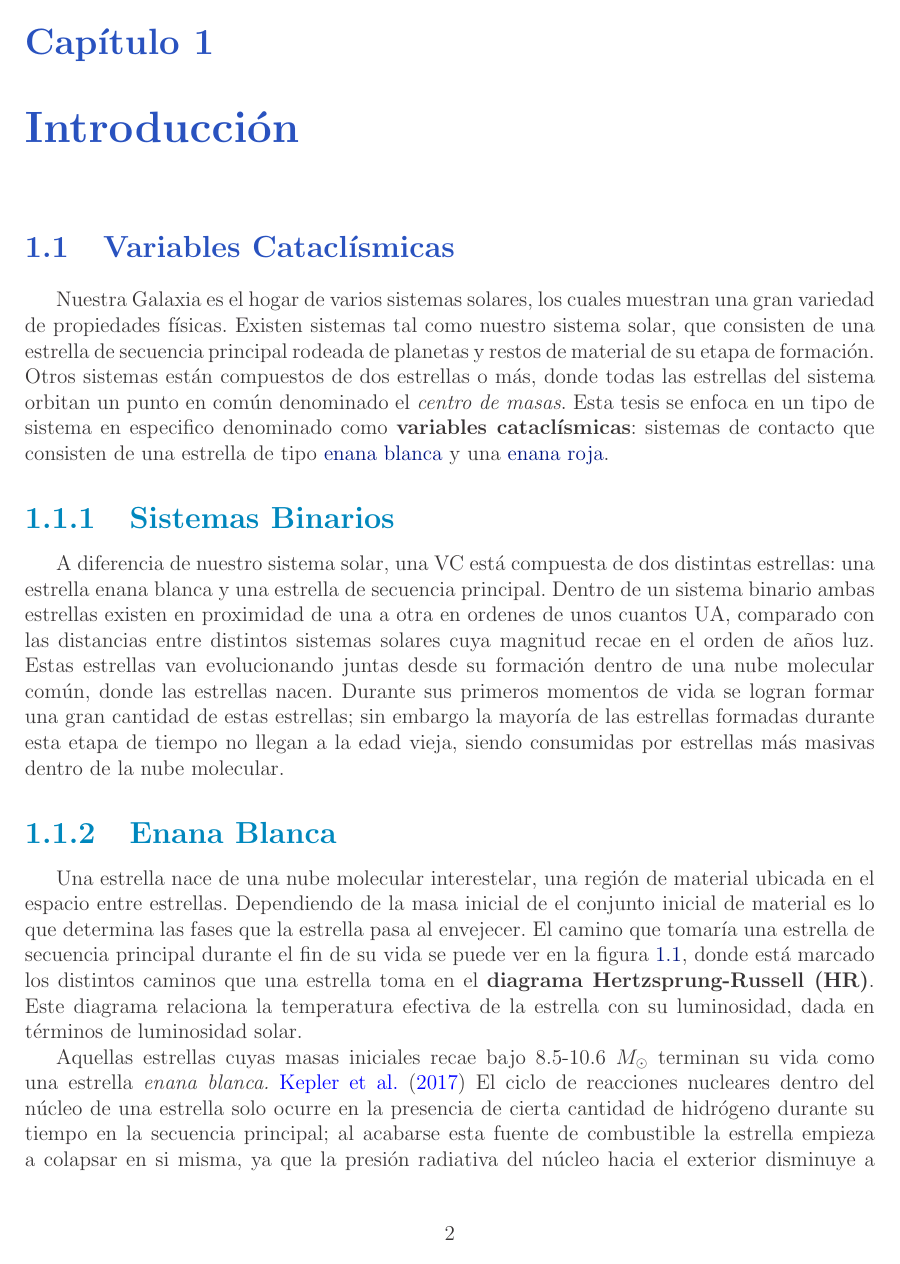
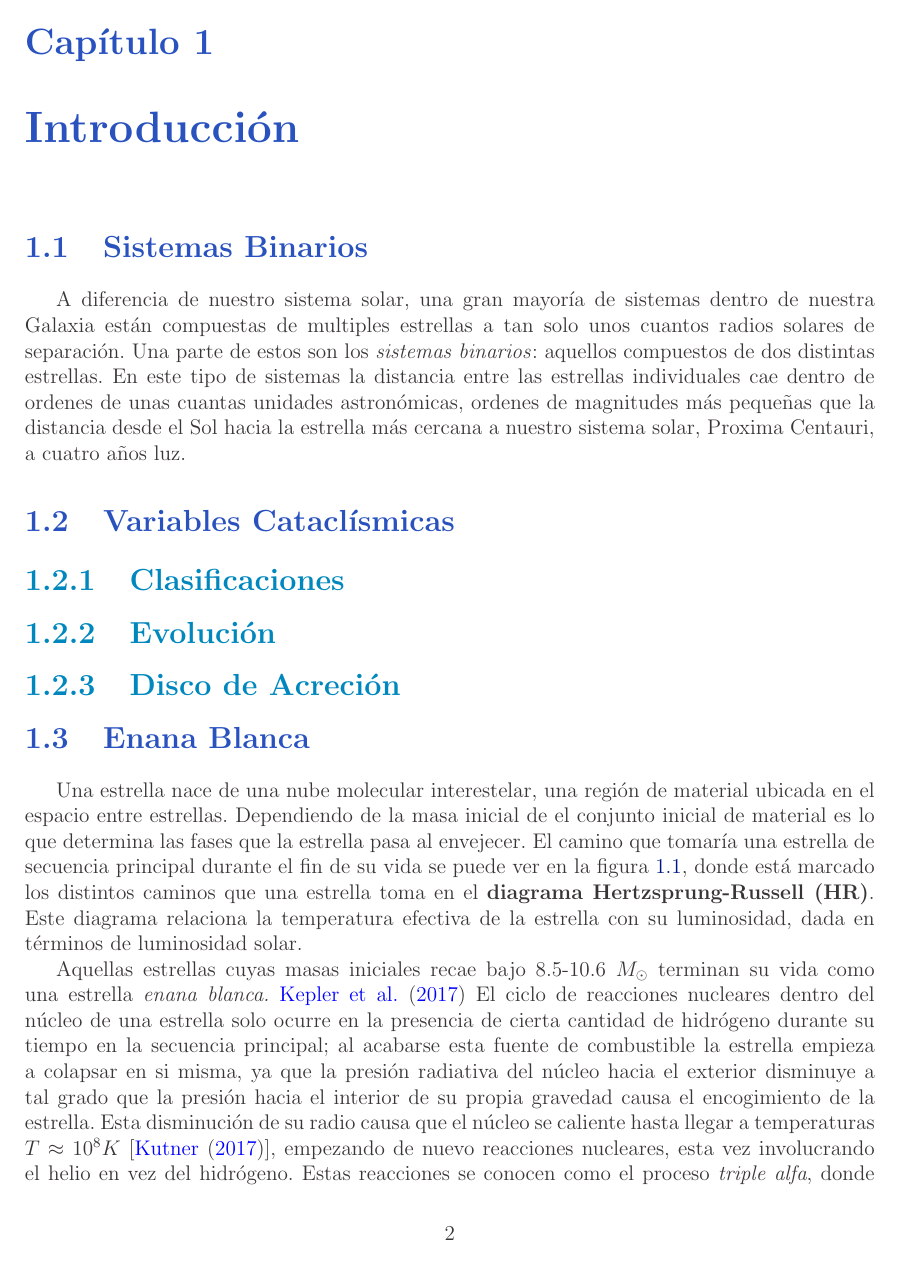
Before and after one commit to KnightIV/UANL_MAPTA_Master_Thesis, a LaTeX thesis (Tesis.tex, which reads Introduccion/Subsecciones/CV/Clasificacion.tex, Introduccion/Subsecciones/CV/DiscoAcrecion.tex, Introduccion/Subsecciones/CV/Evolucion.tex): page 5 of 16. Compiled offline with pdfLaTeX.

Commit message:
Reorganization.
Begin rewording "Sistemas Binarios" section.

```diff
--- /dev/null
+++ b/Introduccion/Subsecciones/CV/Clasificacion.tex
@@ -0,0 +1 @@
+\subsection{Clasificaciones}
--- /dev/null
+++ b/Introduccion/Subsecciones/CV/DiscoAcrecion.tex
@@ -0,0 +1 @@
+\subsection{Disco de Acreción}
--- /dev/null
+++ b/Introduccion/Subsecciones/CV/Evolucion.tex
@@ -0,0 +1 @@
+\subsection{Evolución}
--- a/Introduccion/Subsecciones/SistemasBinarios.tex
+++ b/Introduccion/Subsecciones/SistemasBinarios.tex
@@ -1,12 +1,23 @@
-\subsection{Sistemas Binarios}
+\section{Sistemas Binarios}
 
-A diferencia de nuestro sistema solar, una VC está compuesta de dos distintas
-estrellas: una estrella enana blanca y una estrella de secuencia principal.
-Dentro de un sistema binario ambas estrellas existen en proximidad de una a otra
-en ordenes de unos cuantos UA, comparado con las distancias entre distintos
-sistemas solares cuya magnitud recae en el orden de años luz. Estas estrellas
-van evolucionando juntas desde su formación dentro de una nube molecular común,
-donde las estrellas nacen. Durante sus primeros momentos de vida se logran
+A diferencia de nuestro sistema solar, una gran mayoría de sistemas dentro de
+nuestra Galaxia están compuestas de multiples estrellas a tan solo unos cuantos
+radios solares de separación. Una parte de estos son los \textit{sistemas
+binarios}: aquellos compuestos de dos distintas estrellas. En este tipo de
+sistemas la distancia entre las estrellas individuales cae dentro de ordenes de
+unas cuantas unidades astronómicas, ordenes de magnitudes más pequeñas que la
+distancia desde el Sol hacia la estrella más cercana a nuestro sistema solar,
+Proxima Centauri, a cuatro años luz.
+
+\comment{
+Estas estrellas van
+evolucionando juntas desde su formación dentro de una nube molecular común,
+ligadas una con otra en su camino evolutivo.
+}
+
+\comment{
+Durante sus primeros momentos de vida se logran
 formar una gran cantidad de estas estrellas; sin embargo la mayoría de las
 estrellas formadas durante esta etapa de tiempo no llegan a la edad vieja,
 siendo consumidas por estrellas más masivas dentro de la nube molecular.
+}
```
Also changed, not shown: Introduccion/Introduccion.tex (+1 -1 lines), Introduccion/Subsecciones/EnanaBlanca.tex (+2 -2 lines), Introduccion/Subsecciones/EnanaRoja.tex (+1 -1 lines), Introduccion/Subsecciones/VariablesCataclismicas.tex (+7 -0 lines), 1 other file.
